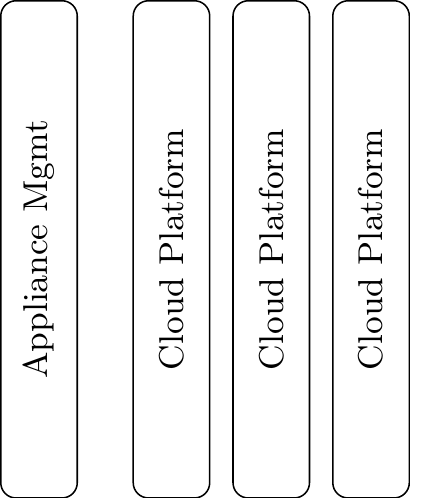
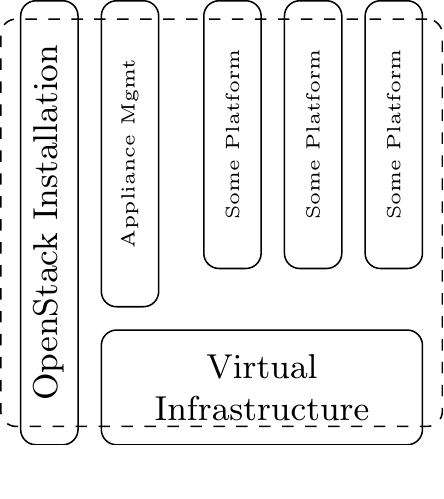
Before and after one commit to jcvacaro/tikz-samples, a LaTeX figure (blocks/blocks.tex): the whole page. Compiled offline with pdfLaTeX.

Commit message:
updating blocks

```diff
--- a/blocks/blocks.tex
+++ b/blocks/blocks.tex
@@ -34,8 +34,13 @@
     },
     rnodesty/.style={
         nodesty,
-        minimum height=13em,
-        minimum width=2em,
+        minimum height=7em,
+        minimum width=1.5em,
+    },
+    label/.style={
+        align=center,
+        inner sep=0pt,
+    	font=\tiny,
     },
 }
 
@@ -45,22 +50,21 @@
 \begin{tikzpicture}[]
 
 % cloud platform nodes
-\node (cp1) [rnodesty] {\rotatebox{90}{Cloud Platform}};
-\node (cp2) [rnodesty,right=0.2 of cp1] {\rotatebox{90}{Cloud Platform}};
-\node (cp3) [rnodesty,right=0.2 of cp2] {\rotatebox{90}{Cloud Platform}};
+\node (cp1) [rnodesty,label={[labelsty]above:API}] {\rotatebox{90}{Some Platform}};
+\node (cp2) [rnodesty,right=0.2 of cp1,label={[labelsty]above:API}] {\rotatebox{90}{Some Platform}};
+\node (cp3) [rnodesty,right=0.2 of cp2,label={[labelsty]above:API}] {\rotatebox{90}{Some Platform}};
 
-\node (ap) [rnodesty,left=0.5 of cp1] {\rotatebox{90}{Appliance Mgmt}};
+\node (ap) [rnodesty,left=0.4 of cp1.north west,anchor=north east,minimum height=8em,label={[labelsty]above:API}] {\rotatebox{90}{Appliance Mgmt}};
 
+\path let \p1=(ap.west),\p2=(cp3.east)in
+      node (virtual) [nodesty,below=0.2 of ap.south west,anchor=north west,minimum width=\x2-\x1-\pgflinewidth]
+           {Virtual \\ Infrastructure};
 
-%\path let \p1=(s1.west),\p2=(s3.east)in
-%      node (base2) [nodesty,below=0.5 of s1.south west,anchor=north west,minimum width=\x2-\x1-\pgflinewidth]
-%           {base teste legal 2};
+\path let \p1=(virtual.south),\p2=(ap.north) in
+      node (os) [rnodesty,left=0.2 of virtual.south west,anchor=south east,minimum height=\y2-\y1-\pgflinewidth]
+           {\rotatebox{90}{OpenStack Installation}};
 
-%\path let \p1=(s2.west),\p2=(s3.east) in
-%      node (base3) [nodesty,above=0.5 of s2.north west,anchor=south west,minimum width=\x2-\x1-\pgflinewidth]
-%           {base teste legal 3};
-
-%\node (s4) [nodesty,left=0.25 of base3.south west,anchor=south east,minimum height=6em,minimum width=3em] {\rotatebox{90}{SVC4}};
+\node (dc) [fitsty,fit=(os.south west) (cp3.north east),inner ysep=-.5em] {};
 
 \end{tikzpicture}
 \end{document}
```
